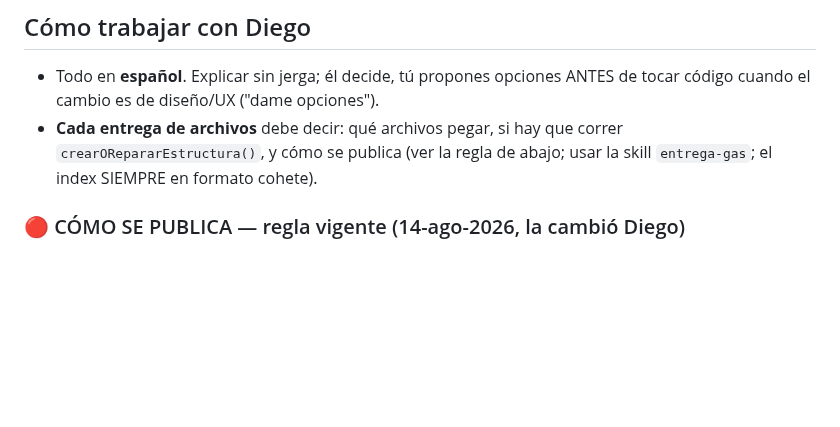
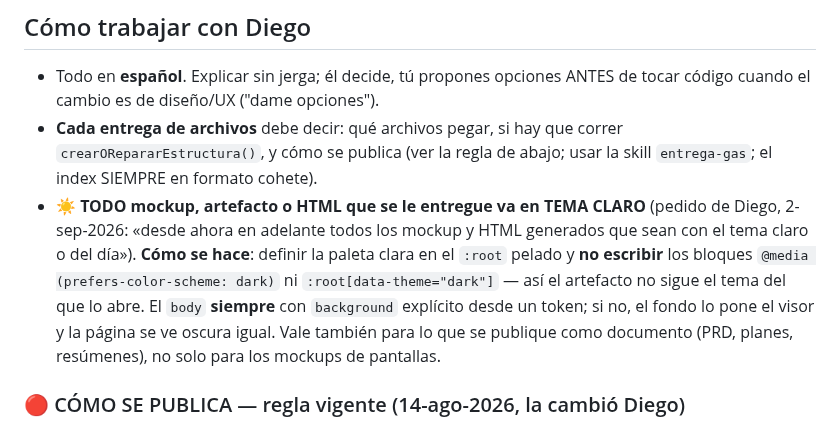
Before and after one commit to diegonicolasmelo-cell/RCE-KINE, a Markdown page: CLAUDE.md, the part around the change. Drawn GitHub-style; blank space fills up the shorter version.

Commit message:
Regla permanente: todo lo que se le entrega a Diego va en tema claro
Pedido suyo del 2-sep. Queda con el cómo, no solo el qué: la paleta clara en
el :root pelado y sin los bloques de prefers-color-scheme ni data-theme=dark,
para que el artefacto no siga el tema del que lo abre; y el body siempre con
background explícito, porque si no el fondo lo pone el visor y la página se
ve oscura igual. Vale para mockups y también para documentos publicados.

Los seis artefactos ya entregados se convirtieron y republicaron con su mismo
enlace.

Co-Authored-By: Claude Opus 5 <noreply@anthropic.com>
Claude-Session: https://claude.ai/code/session_01H72nt1fiLrkAztg6Ze2EZb

```diff
--- a/CLAUDE.md
+++ b/CLAUDE.md
@@ -24,6 +24,15 @@ navegador del hospital o de su casa.
 - **Cada entrega de archivos** debe decir: qué archivos pegar, si hay que
   correr `crearORepararEstructura()`, y cómo se publica (ver la regla de abajo;
   usar la skill `entrega-gas`; el index SIEMPRE en formato cohete).
+- ☀️ **TODO mockup, artefacto o HTML que se le entregue va en TEMA CLARO**
+  (pedido de Diego, 2-sep-2026: «desde ahora en adelante todos los mockup y HTML
+  generados que sean con el tema claro o del día»). **Cómo se hace**: definir la
+  paleta clara en el `:root` pelado y **no escribir** los bloques
+  `@media (prefers-color-scheme: dark)` ni `:root[data-theme="dark"]` — así el
+  artefacto no sigue el tema del que lo abre. El `body` **siempre** con
+  `background` explícito desde un token; si no, el fondo lo pone el visor y la
+  página se ve oscura igual. Vale también para lo que se publique como
+  documento (PRD, planes, resúmenes), no solo para los mockups de pantallas.
 
 ### 🔴 CÓMO SE PUBLICA — regla vigente (14-ago-2026, la cambió Diego)
 
```
